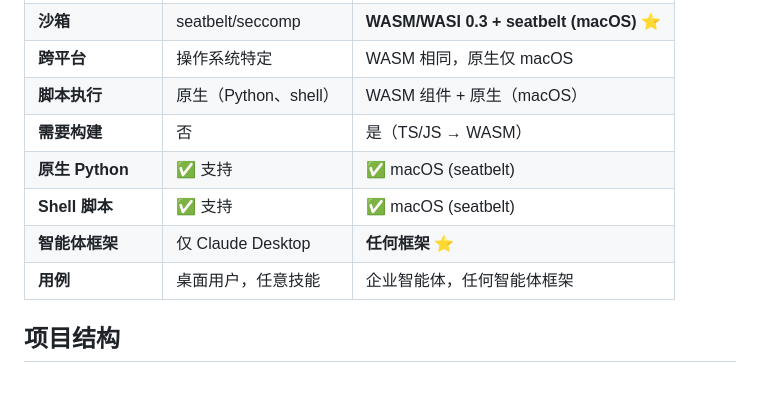
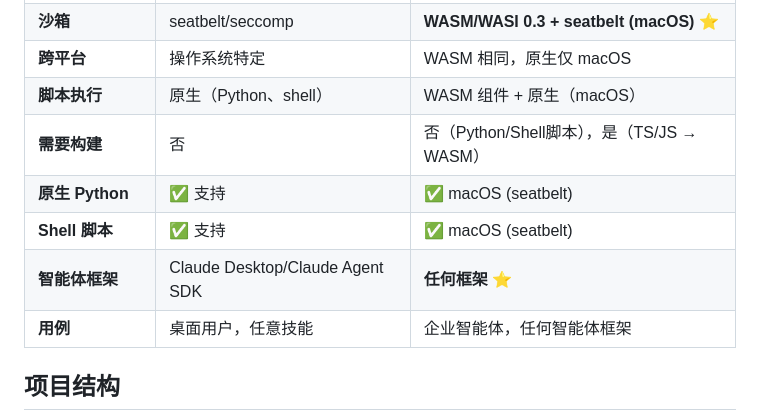
Before and after one commit to Geeksfino/openskills, a Markdown page: README.zh.md, the part around the change. Drawn GitHub-style; blank space fills up the shorter version.

Commit message:
revise comparison table with claude code

```diff
--- a/README.zh.md
+++ b/README.zh.md
@@ -255,10 +255,10 @@ OpenSkills 是**唯一**结合以下特性的运行时：
 | **沙箱** | seatbelt/seccomp | **WASM/WASI 0.3 + seatbelt (macOS)** ⭐ |
 | **跨平台** | 操作系统特定 | WASM 相同，原生仅 macOS |
 | **脚本执行** | 原生（Python、shell） | WASM 组件 + 原生（macOS） |
-| **需要构建** | 否 | 是（TS/JS → WASM） |
+| **需要构建** | 否 | 否（Python/Shell脚本），是（TS/JS → WASM） |
 | **原生 Python** | ✅ 支持 | ✅ macOS (seatbelt) |
 | **Shell 脚本** | ✅ 支持 | ✅ macOS (seatbelt) |
-| **智能体框架** | 仅 Claude Desktop | **任何框架** ⭐ |
+| **智能体框架** | Claude Desktop/Claude Agent SDK | **任何框架** ⭐ |
 | **用例** | 桌面用户，任意技能 | 企业智能体，任何智能体框架 |
 
 ## 项目结构
```
Also changed, not shown: README.md (+1 -1 lines).
